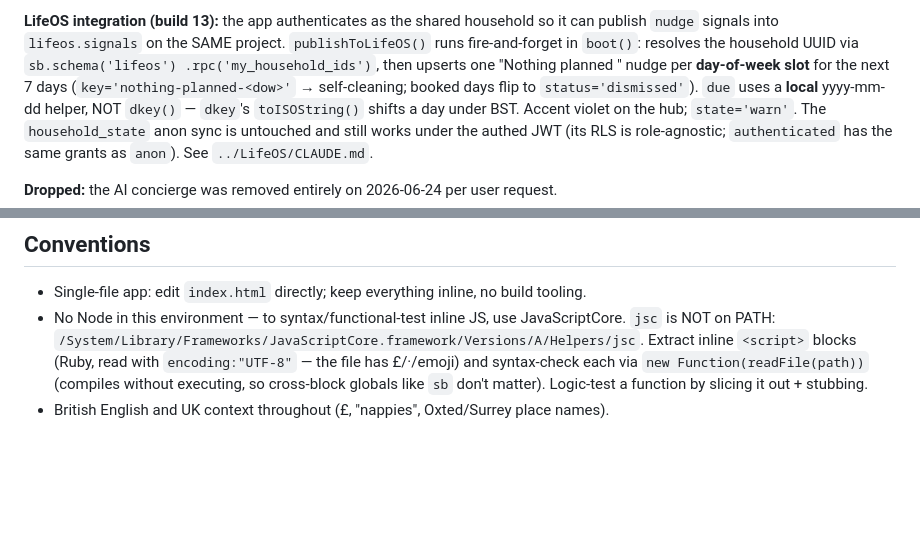
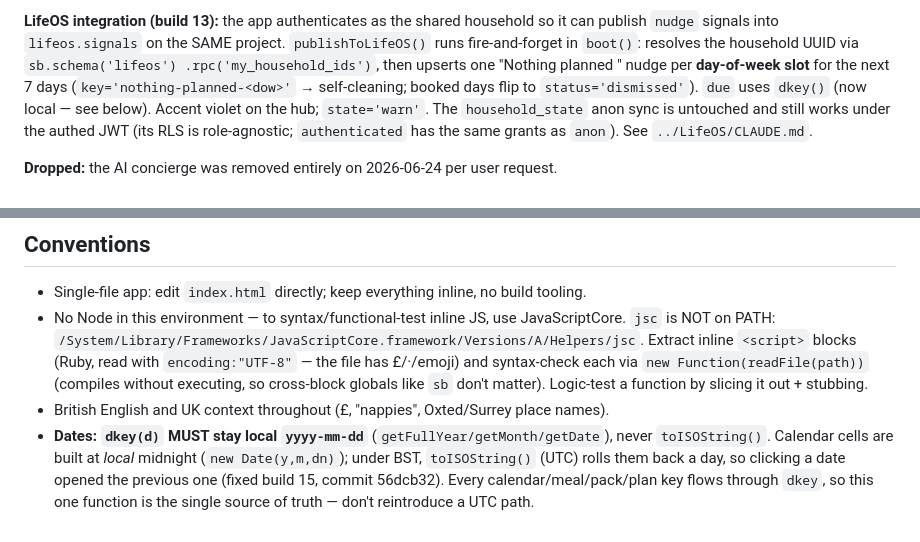
Before and after one commit to silkham/lexie-and-me, a Markdown page: CLAUDE.md, 2 parts joined by grey strips. Rendered like a GitHub page; blank space fills up the shorter version.

Commit message:
Docs: dkey is now local; add BST date landmine
Co-Authored-By: Claude Opus 4.8 <noreply@anthropic.com>

```diff
--- a/CLAUDE.md
+++ b/CLAUDE.md
@@ -84,8 +84,8 @@ publish `nudge` signals into `lifeos.signals` on the SAME project. `publishToLif
 fire-and-forget in `boot()`: resolves the household UUID via `sb.schema('lifeos')
 .rpc('my_household_ids')`, then upserts one "Nothing planned <day>" nudge per **day-of-week
 slot** for the next 7 days (`key='nothing-planned-<dow>'` → self-cleaning; booked days flip
-to `status='dismissed'`). `due` uses a **local** yyyy-mm-dd helper, NOT `dkey()` — `dkey`'s
-`toISOString()` shifts a day under BST. Accent violet on the hub; `state='warn'`. The
+to `status='dismissed'`). `due` uses `dkey()` (now local — see below). Accent violet on the
+hub; `state='warn'`. The
 `household_state` anon sync is untouched and still works under the authed JWT (its RLS is
 role-agnostic; `authenticated` has the same grants as `anon`). See `../LifeOS/CLAUDE.md`.
 
@@ -104,3 +104,8 @@ role-agnostic; `authenticated` has the same grants as `anon`). See `../LifeOS/CL
   and syntax-check each via `new Function(readFile(path))` (compiles without executing, so
   cross-block globals like `sb` don't matter). Logic-test a function by slicing it out + stubbing.
 - British English and UK context throughout (£, "nappies", Oxted/Surrey place names).
+- **Dates: `dkey(d)` MUST stay local `yyyy-mm-dd`** (`getFullYear/getMonth/getDate`), never
+  `toISOString()`. Calendar cells are built at *local* midnight (`new Date(y,m,dn)`); under BST,
+  `toISOString()` (UTC) rolls them back a day, so clicking a date opened the previous one
+  (fixed build 15, commit 56dcb32). Every calendar/meal/pack/plan key flows through `dkey`, so
+  this one function is the single source of truth — don't reintroduce a UTC path.
```
